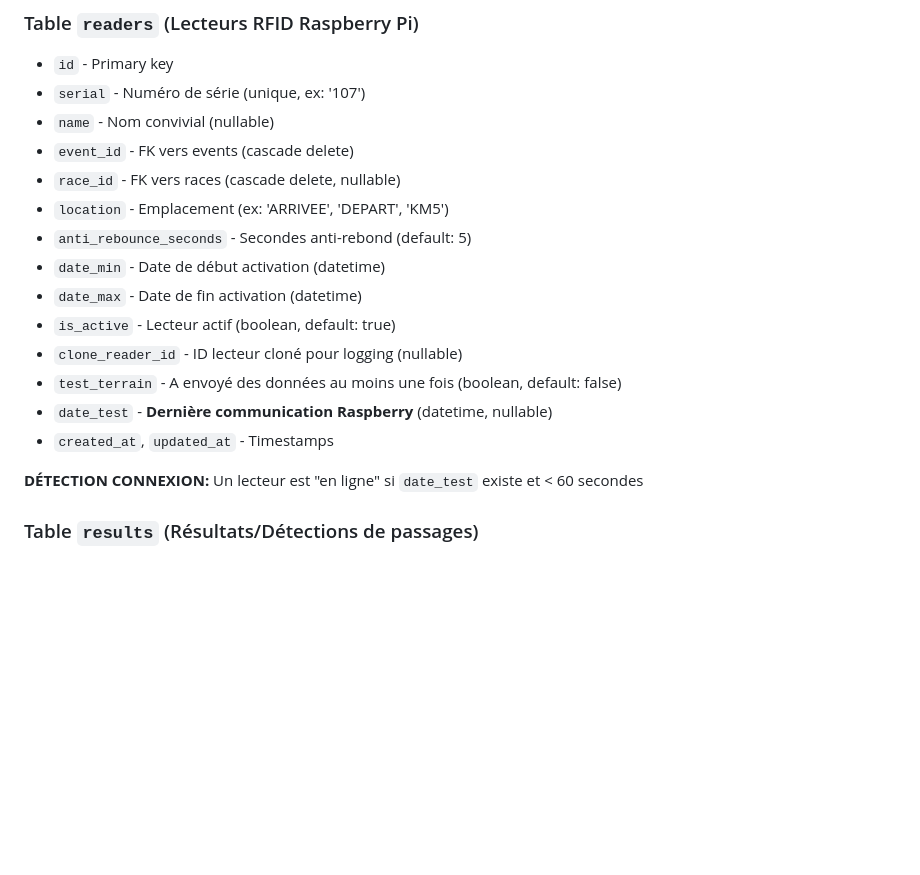
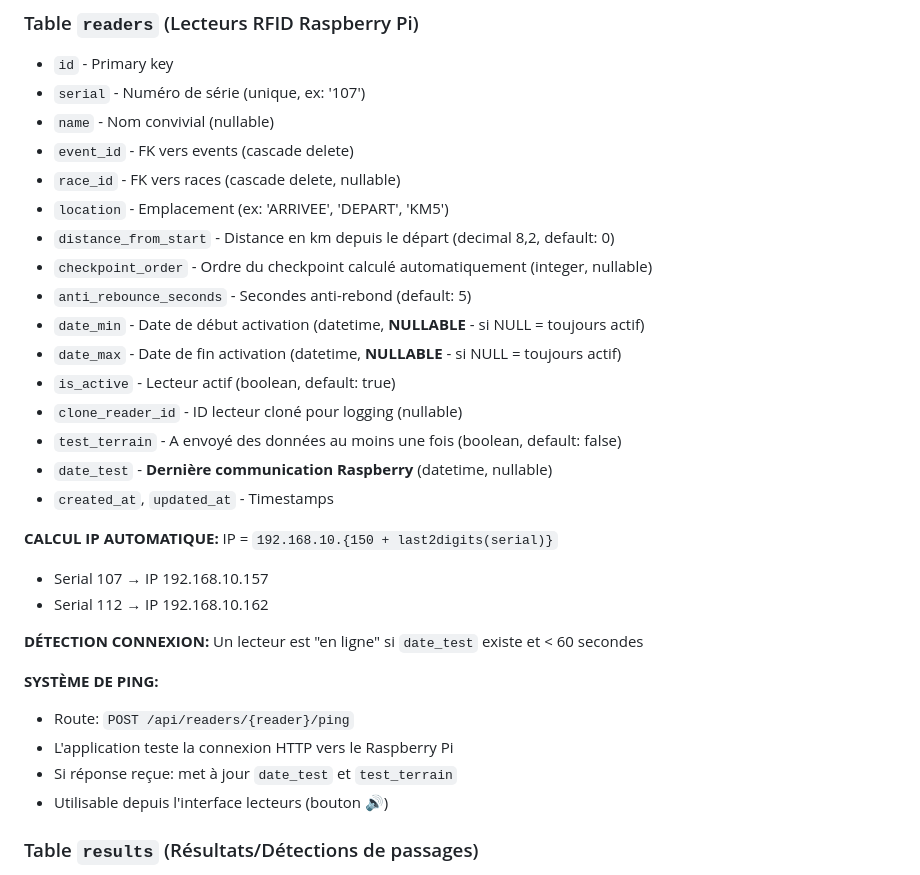
Before and after one commit to HeimdaIIr/ChronoFront, a Markdown page: DOCUMENTATION_COMPLETE.md, the part around the change. GitHub-like rendering; blank space fills up the shorter version.

```diff
--- a/DOCUMENTATION_COMPLETE.md
+++ b/DOCUMENTATION_COMPLETE.md
@@ -72,16 +72,28 @@
 - `event_id` - FK vers events (cascade delete)
 - `race_id` - FK vers races (cascade delete, nullable)
 - `location` - Emplacement (ex: 'ARRIVEE', 'DEPART', 'KM5')
+- `distance_from_start` - Distance en km depuis le départ (decimal 8,2, default: 0)
+- `checkpoint_order` - Ordre du checkpoint calculé automatiquement (integer, nullable)
 - `anti_rebounce_seconds` - Secondes anti-rebond (default: 5)
-- `date_min` - Date de début activation (datetime)
-- `date_max` - Date de fin activation (datetime)
+- `date_min` - Date de début activation (datetime, **NULLABLE** - si NULL = toujours actif)
+- `date_max` - Date de fin activation (datetime, **NULLABLE** - si NULL = toujours actif)
 - `is_active` - Lecteur actif (boolean, default: true)
 - `clone_reader_id` - ID lecteur cloné pour logging (nullable)
 - `test_terrain` - A envoyé des données au moins une fois (boolean, default: false)
 - `date_test` - **Dernière communication Raspberry** (datetime, nullable)
 - `created_at`, `updated_at` - Timestamps
 
+**CALCUL IP AUTOMATIQUE:** IP = `192.168.10.{150 + last2digits(serial)}`
+- Serial 107 → IP 192.168.10.157
+- Serial 112 → IP 192.168.10.162
+
 **DÉTECTION CONNEXION:** Un lecteur est "en ligne" si `date_test` existe et < 60 secondes
+
+**SYSTÈME DE PING:**
+- Route: `POST /api/readers/{reader}/ping`
+- L'application teste la connexion HTTP vers le Raspberry Pi
+- Si réponse reçue: met à jour `date_test` et `test_terrain`
+- Utilisable depuis l'interface lecteurs (bouton 🔊)
 
 ### Table `results` (Résultats/Détections de passages)
 - `id` - Primary key
```
Also changed, not shown: SESSION_RECOVERY_2025-11-28.md (added, +281 -0 lines).
